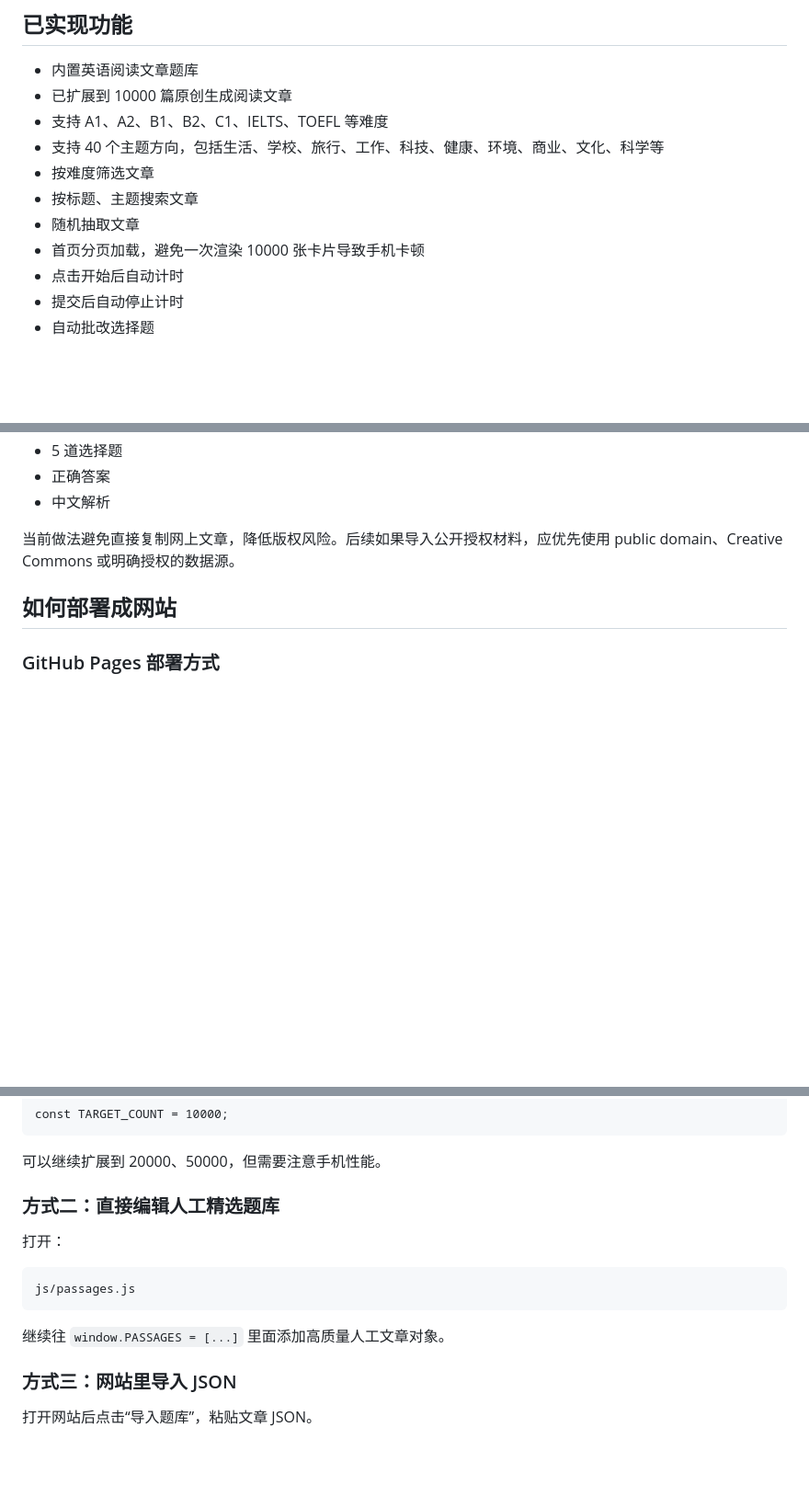
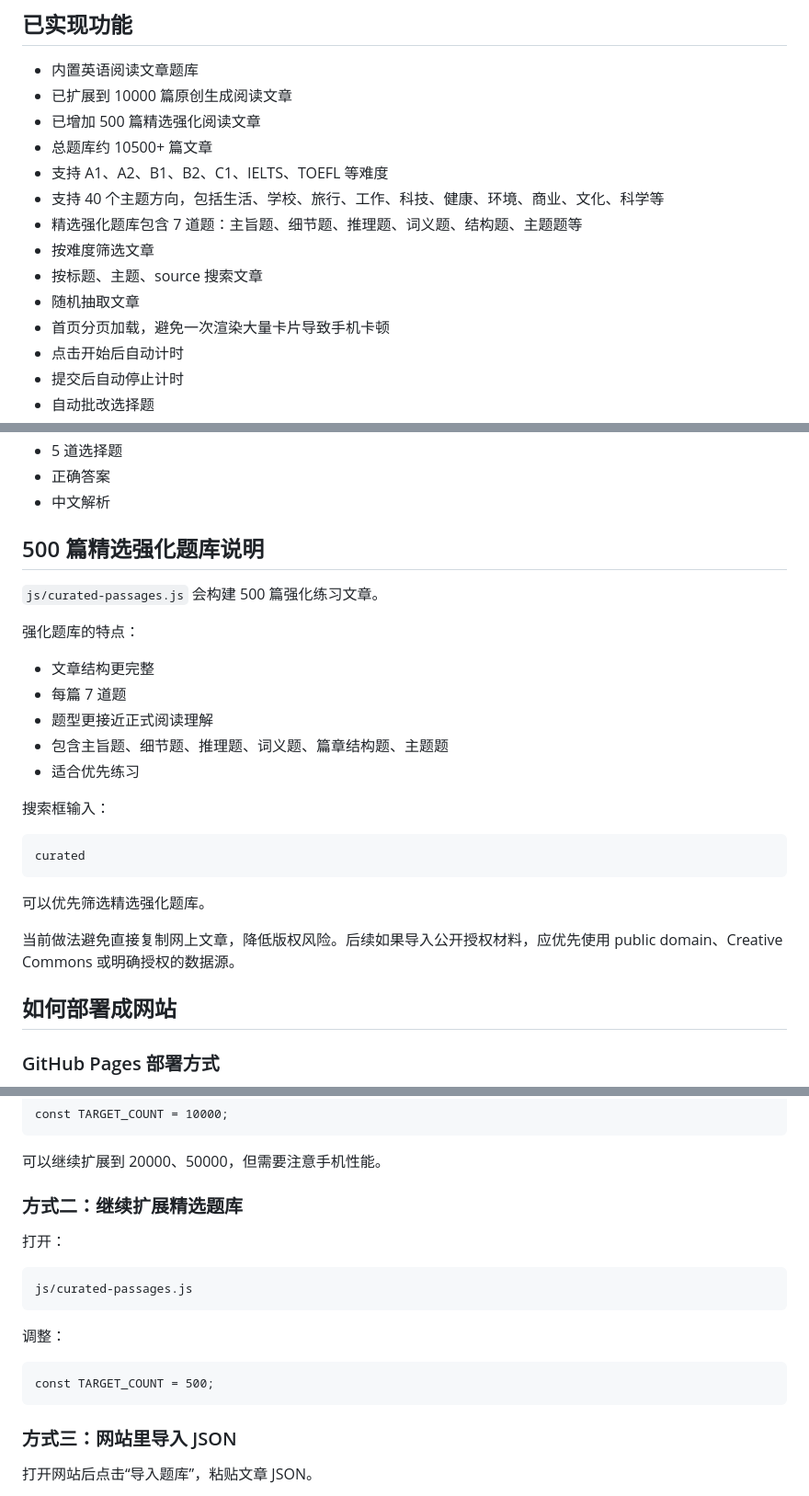
Before and after one commit to GrandpaNiuu/english-reading-trainer, a Markdown page: README.md, 3 parts joined by grey strips. Shown at 92% size. Drawn GitHub-style; blank space fills up the shorter version.

Commit message:
Document curated 500 passage expansion

````diff
--- a/README.md
+++ b/README.md
@@ -17,12 +17,15 @@
 
 - 内置英语阅读文章题库
 - 已扩展到 10000 篇原创生成阅读文章
+- 已增加 500 篇精选强化阅读文章
+- 总题库约 10500+ 篇文章
 - 支持 A1、A2、B1、B2、C1、IELTS、TOEFL 等难度
 - 支持 40 个主题方向，包括生活、学校、旅行、工作、科技、健康、环境、商业、文化、科学等
+- 精选强化题库包含 7 道题：主旨题、细节题、推理题、词义题、结构题、主题题等
 - 按难度筛选文章
-- 按标题、主题搜索文章
+- 按标题、主题、source 搜索文章
 - 随机抽取文章
-- 首页分页加载，避免一次渲染 10000 张卡片导致手机卡顿
+- 首页分页加载，避免一次渲染大量卡片导致手机卡顿
 - 点击开始后自动计时
 - 提交后自动停止计时
 - 自动批改选择题
@@ -73,6 +77,26 @@ english-reading-trainer/
 - 5 道选择题
 - 正确答案
 - 中文解析
+
+## 500 篇精选强化题库说明
+
+`js/curated-passages.js` 会构建 500 篇强化练习文章。
+
+强化题库的特点：
+
+- 文章结构更完整
+- 每篇 7 道题
+- 题型更接近正式阅读理解
+- 包含主旨题、细节题、推理题、词义题、篇章结构题、主题题
+- 适合优先练习
+
+搜索框输入：
+
+```text
+curated
+```
+
+可以优先筛选精选强化题库。
 
 当前做法避免直接复制网上文章，降低版权风险。后续如果导入公开授权材料，应优先使用 public domain、Creative Commons 或明确授权的数据源。
 
@@ -114,15 +138,19 @@ const TARGET_COUNT = 10000;
 
 可以继续扩展到 20000、50000，但需要注意手机性能。
 
-### 方式二：直接编辑人工精选题库
+### 方式二：继续扩展精选题库
 
 打开：
 
 ```text
-js/passages.js
+js/curated-passages.js
 ```
 
-继续往 `window.PASSAGES = [...]` 里面添加高质量人工文章对象。
+调整：
+
+```text
+const TARGET_COUNT = 500;
+```
 
 ### 方式三：网站里导入 JSON
 
````
Also changed, not shown: other parts of README.md (+3 -2 lines).
